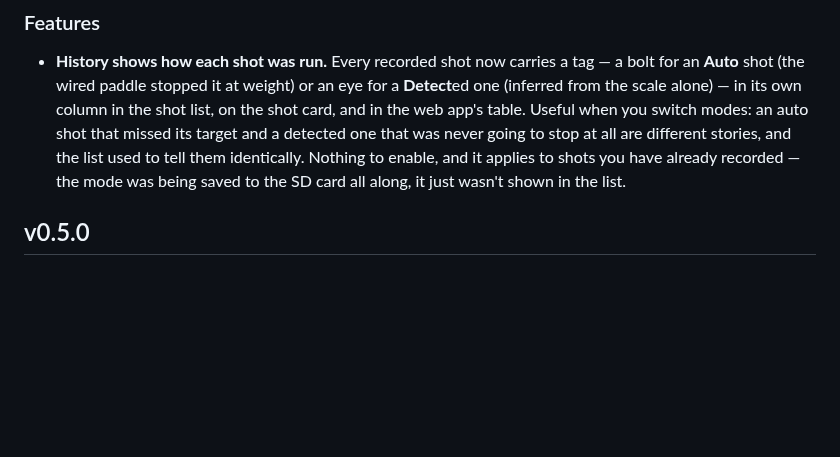
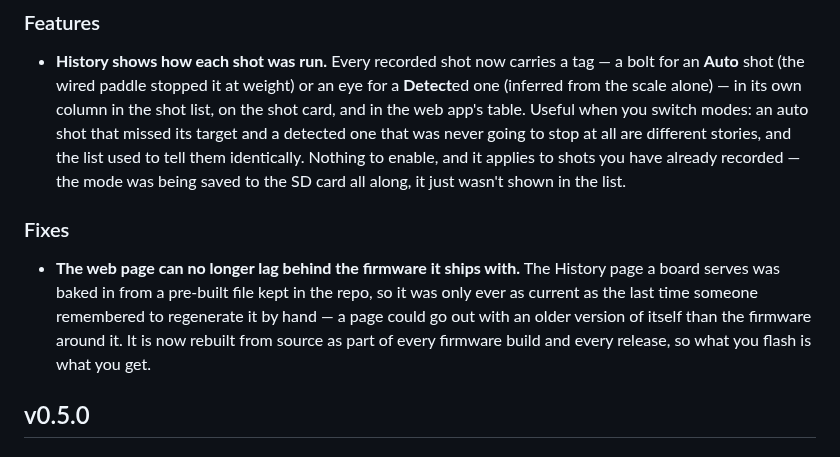
Before and after one commit to mlsorensen/Apollo2, a Markdown page: CHANGELOG.md, the part around the change. GitHub-like rendering; blank space fills up the shorter version.

Commit message:
changelog: note the web-page-freshness fix in v0.5.1

```diff
--- a/CHANGELOG.md
+++ b/CHANGELOG.md
@@ -18,6 +18,15 @@ for someone reading the diff.
   to tell them identically. Nothing to enable, and it applies to shots you have
   already recorded — the mode was being saved to the SD card all along, it just
   wasn't shown in the list.
+
+### Fixes
+
+- **The web page can no longer lag behind the firmware it ships with.** The
+  History page a board serves was baked in from a pre-built file kept in the
+  repo, so it was only ever as current as the last time someone remembered to
+  regenerate it by hand — a page could go out with an older version of itself
+  than the firmware around it. It is now rebuilt from source as part of every
+  firmware build and every release, so what you flash is what you get.
 
 ## v0.5.0
 
```
